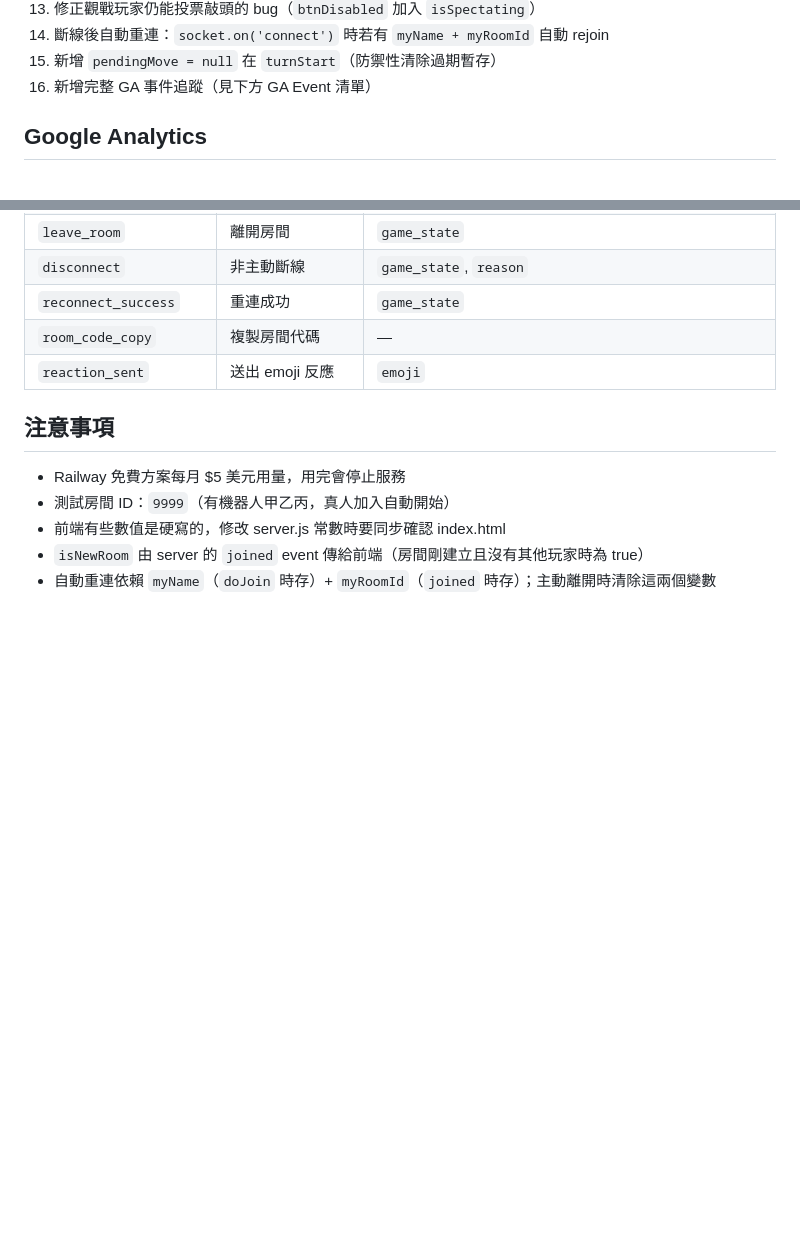
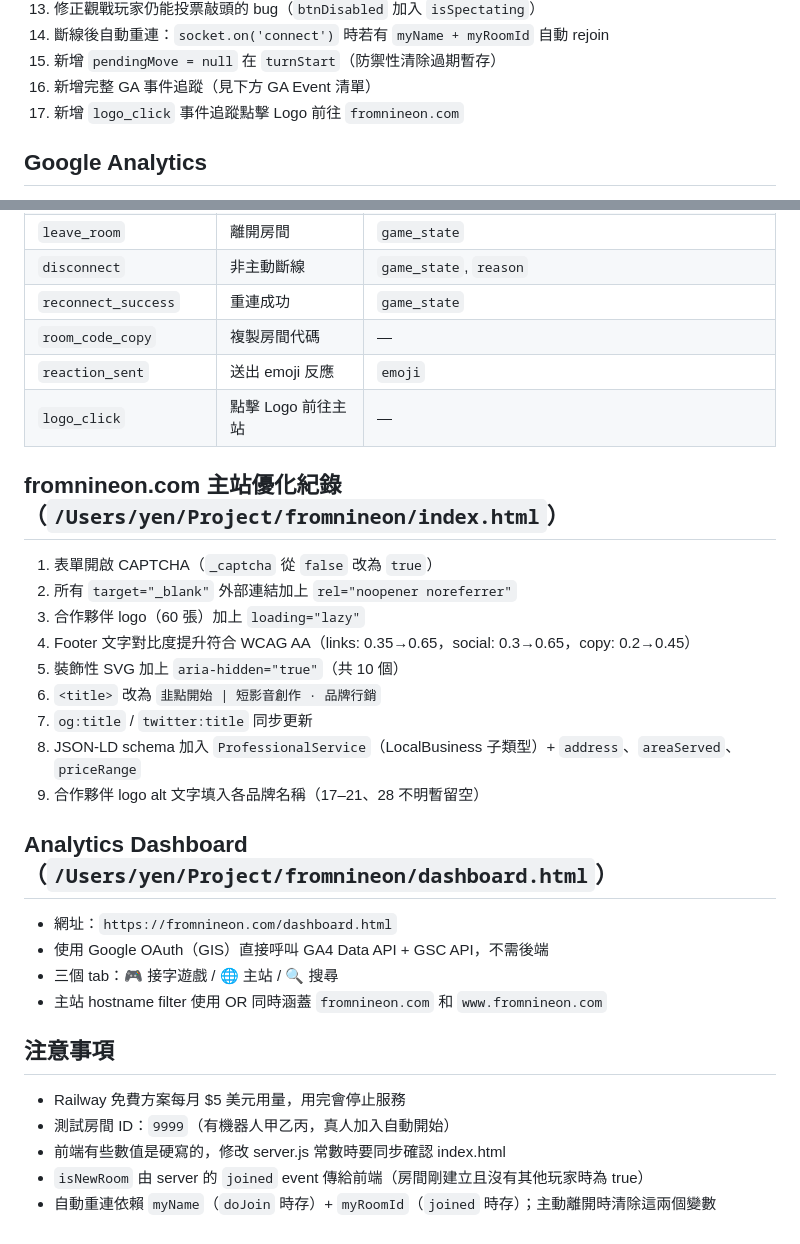
Before and after one commit to ritayen123/game, a Markdown page: CLAUDE.md, 2 parts joined by grey strips. Drawn GitHub-style; blank space fills up the shorter version.

Commit message:
更新 CLAUDE.md：logo_click 事件、主站優化紀錄、dashboard 說明
Co-Authored-By: Claude Sonnet 4.6 <noreply@anthropic.com>

```diff
--- a/CLAUDE.md
+++ b/CLAUDE.md
@@ -45,6 +45,7 @@ git push
 14. 斷線後自動重連：`socket.on('connect')` 時若有 `myName + myRoomId` 自動 rejoin
 15. 新增 `pendingMove = null` 在 `turnStart`（防禦性清除過期暫存）
 16. 新增完整 GA 事件追蹤（見下方 GA Event 清單）
+17. 新增 `logo_click` 事件追蹤點擊 Logo 前往 `fromnineon.com`
 
 ## Google Analytics
 - `fromnineon.com`：`G-K318HMNR62`（在 `/Users/yen/Project/fromnineon/index.html`）
@@ -80,6 +81,24 @@ git push
 | `reconnect_success` | 重連成功 | `game_state` |
 | `room_code_copy` | 複製房間代碼 | — |
 | `reaction_sent` | 送出 emoji 反應 | `emoji` |
+| `logo_click` | 點擊 Logo 前往主站 | — |
+
+## fromnineon.com 主站優化紀錄（`/Users/yen/Project/fromnineon/index.html`）
+1. 表單開啟 CAPTCHA（`_captcha` 從 `false` 改為 `true`）
+2. 所有 `target="_blank"` 外部連結加上 `rel="noopener noreferrer"`
+3. 合作夥伴 logo（60 張）加上 `loading="lazy"`
+4. Footer 文字對比度提升符合 WCAG AA（links: 0.35→0.65，social: 0.3→0.65，copy: 0.2→0.45）
+5. 裝飾性 SVG 加上 `aria-hidden="true"`（共 10 個）
+6. `<title>` 改為 `韭點開始 | 短影音創作 · 品牌行銷`
+7. `og:title` / `twitter:title` 同步更新
+8. JSON-LD schema 加入 `ProfessionalService`（LocalBusiness 子類型）+ `address`、`areaServed`、`priceRange`
+9. 合作夥伴 logo alt 文字填入各品牌名稱（17–21、28 不明暫留空）
+
+## Analytics Dashboard（`/Users/yen/Project/fromnineon/dashboard.html`）
+- 網址：`https://fromnineon.com/dashboard.html`
+- 使用 Google OAuth（GIS）直接呼叫 GA4 Data API + GSC API，不需後端
+- 三個 tab：🎮 接字遊戲 / 🌐 主站 / 🔍 搜尋
+- 主站 hostname filter 使用 OR 同時涵蓋 `fromnineon.com` 和 `www.fromnineon.com`
 
 ## 注意事項
 - Railway 免費方案每月 $5 美元用量，用完會停止服務
```
